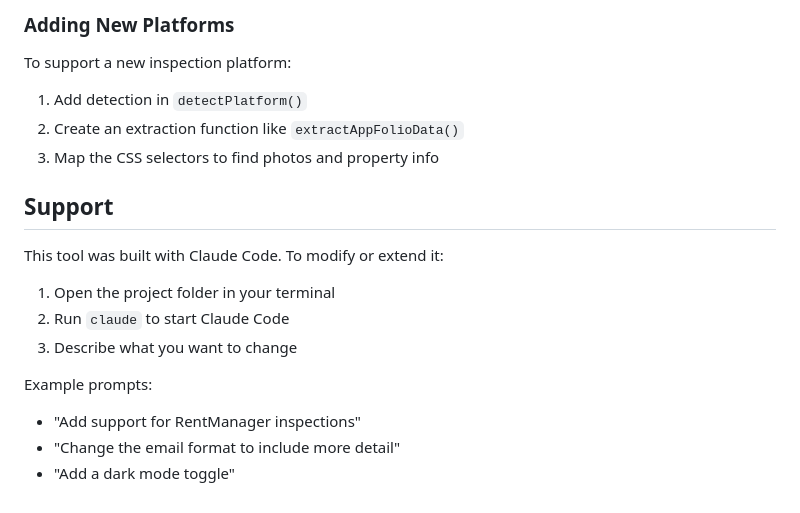
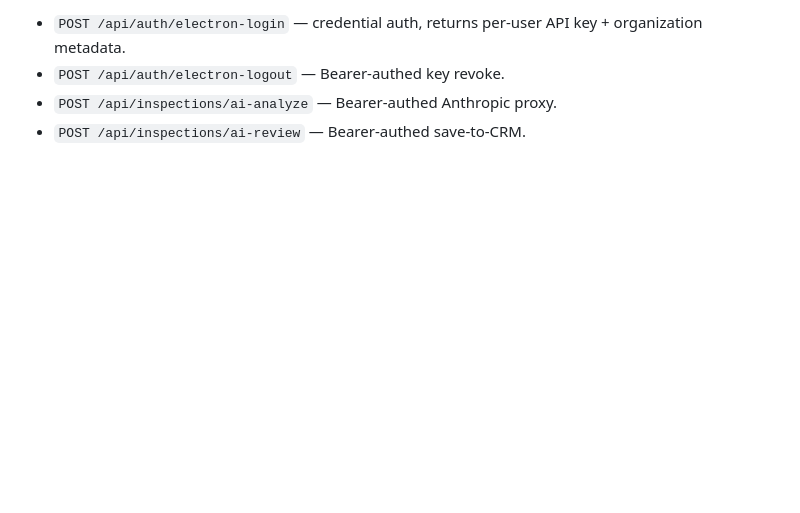
Before and after one commit to joshisbell-jpg/inspection-review-app, a Markdown page: README.md, the part around one of its changes. GitHub-like rendering; blank space fills up the shorter version.

```diff
--- a/README.md
+++ b/README.md
@@ -138,18 +92,5 @@ Edit `src/main.js` → `buildComparisonMessages()` to change:
-### Adding New Platforms
-
-To support a new inspection platform:
-1. Add detection in `detectPlatform()`
-2. Create an extraction function like `extractAppFolioData()`
-3. Map the CSS selectors to find photos and property info
-
-## Support
-
-This tool was built with Claude Code. To modify or extend it:
-1. Open the project folder in your terminal
-2. Run `claude` to start Claude Code
-3. Describe what you want to change
-
-Example prompts:
-- "Add support for RentManager inspections"
-- "Change the email format to include more detail"
-- "Add a dark mode toggle"
+- `POST /api/auth/electron-login` — credential auth, returns per-user
+  API key + organization metadata.
+- `POST /api/auth/electron-logout` — Bearer-authed key revoke.
+- `POST /api/inspections/ai-analyze` — Bearer-authed Anthropic proxy.
+- `POST /api/inspections/ai-review` — Bearer-authed save-to-CRM.
```
Also changed, not shown: other parts of README.md (+64 -110 lines).
